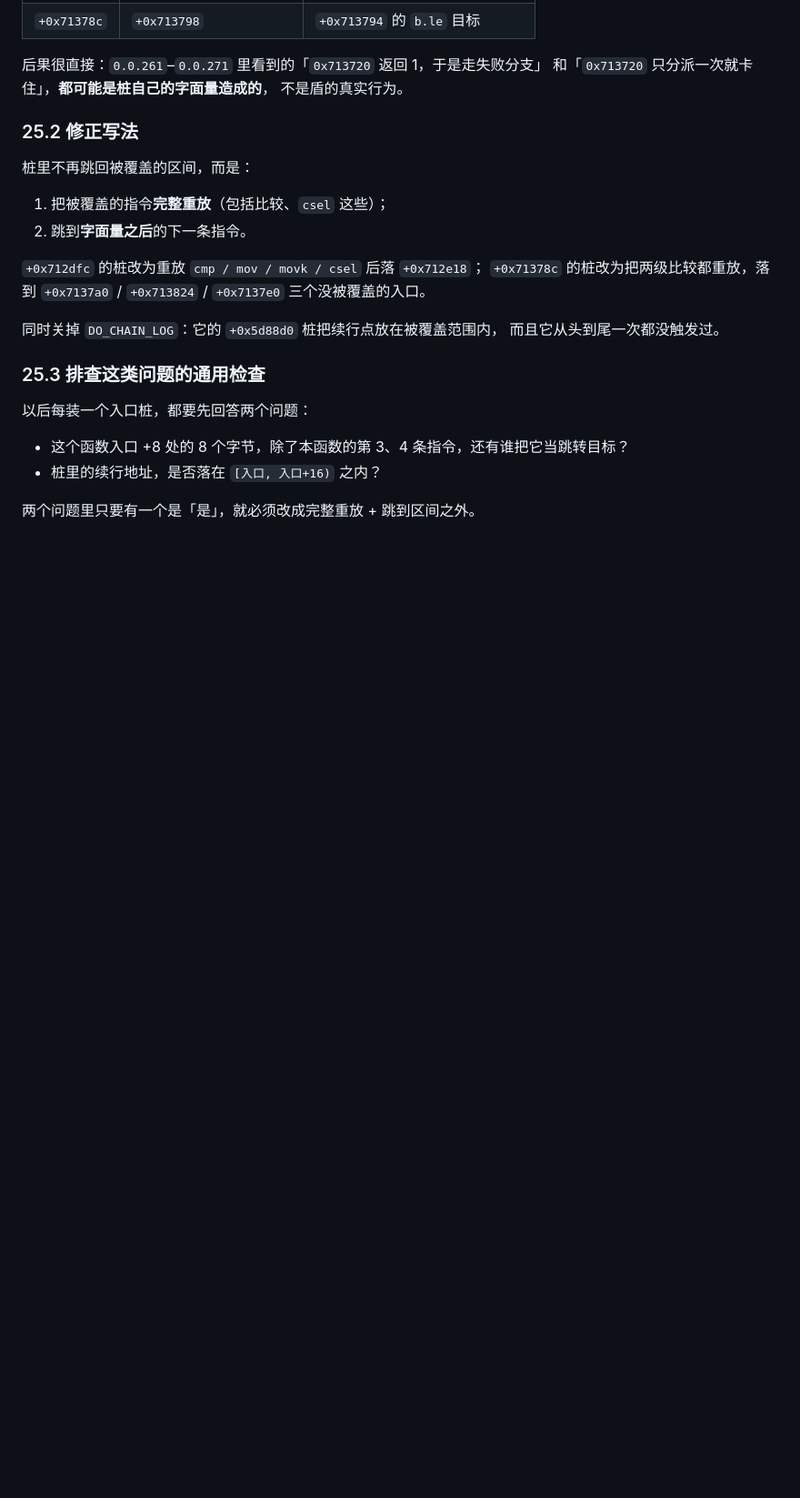
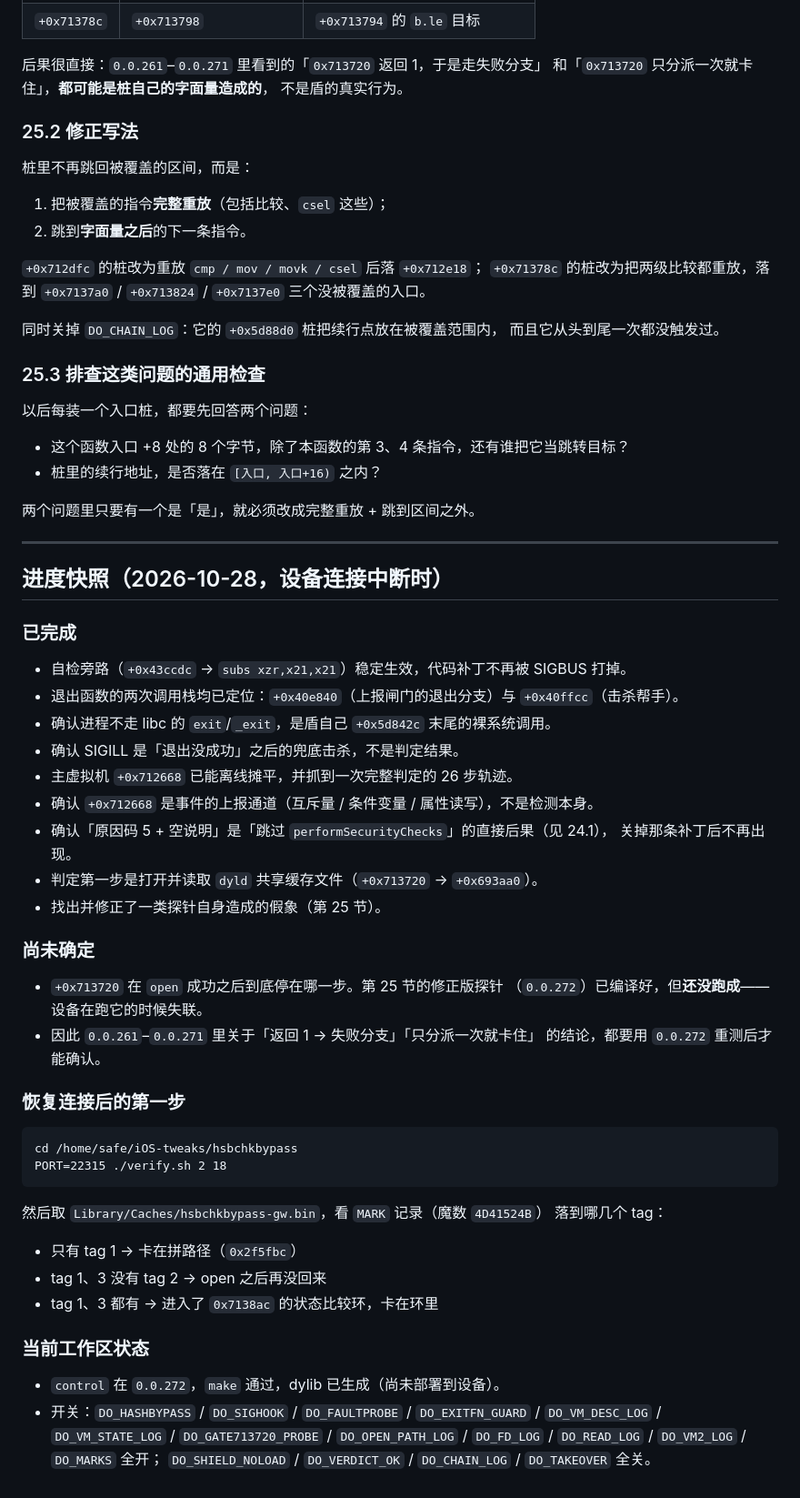
Before and after one commit to Liam0205/iOS-tweaks, a Markdown page: hsbchkbypass/analysis.md, the part around the change. Shown at 91% size. GitHub-like rendering; blank space fills up the shorter version.

Commit message:
docs(hsbchkbypass): 记录设备失联时的进度快照与恢复步骤

````diff
--- a/hsbchkbypass/analysis.md
+++ b/hsbchkbypass/analysis.md
@@ -2395,3 +2395,49 @@ Round 23 结束时还在开着。
 - 桩里的续行地址，是否落在 `[入口, 入口+16)` 之内？
 
 两个问题里只要有一个是「是」，就必须改成完整重放 + 跳到区间之外。
+
+---
+
+## 进度快照（2026-10-28，设备连接中断时）
+
+### 已完成
+
+- 自检旁路（`+0x43ccdc` → `subs xzr,x21,x21`）稳定生效，代码补丁不再被 SIGBUS 打掉。
+- 退出函数的两次调用栈均已定位：`+0x40e840`（上报闸门的退出分支）与 `+0x40ffcc`（击杀帮手）。
+- 确认进程不走 libc 的 `exit`/`_exit`，是盾自己 `+0x5d842c` 末尾的裸系统调用。
+- 确认 SIGILL 是「退出没成功」之后的兜底击杀，不是判定结果。
+- 主虚拟机 `+0x712668` 已能离线摊平，并抓到一次完整判定的 26 步轨迹。
+- 确认 `+0x712668` 是事件的上报通道（互斥量 / 条件变量 / 属性读写），不是检测本身。
+- 确认「原因码 5 + 空说明」是「跳过 `performSecurityChecks`」的直接后果（见 24.1），
+  关掉那条补丁后不再出现。
+- 判定第一步是打开并读取 `dyld` 共享缓存文件（`+0x713720` → `+0x693aa0`）。
+- 找出并修正了一类探针自身造成的假象（第 25 节）。
+
+### 尚未确定
+
+- `+0x713720` 在 `open` 成功之后到底停在哪一步。第 25 节的修正版探针
+  （`0.0.272`）已编译好，但**还没跑成**——设备在跑它的时候失联。
+- 因此 `0.0.261`–`0.0.271` 里关于「返回 1 → 失败分支」「只分派一次就卡住」
+  的结论，都要用 `0.0.272` 重测后才能确认。
+
+### 恢复连接后的第一步
+
+```
+cd /home/safe/iOS-tweaks/hsbchkbypass
+PORT=22315 ./verify.sh 2 18
+```
+
+然后取 `Library/Caches/hsbchkbypass-gw.bin`，看 `MARK` 记录（魔数 `4D41524B`）
+落到哪几个 tag：
+
+- 只有 tag 1 → 卡在拼路径（`0x2f5fbc`）
+- tag 1、3 没有 tag 2 → open 之后再没回来
+- tag 1、3 都有 → 进入了 `0x7138ac` 的状态比较环，卡在环里
+
+### 当前工作区状态
+
+- `control` 在 `0.0.272`，`make` 通过，dylib 已生成（尚未部署到设备）。
+- 开关：`DO_HASHBYPASS` / `DO_SIGHOOK` / `DO_FAULTPROBE` / `DO_EXITFN_GUARD` /
+  `DO_VM_DESC_LOG` / `DO_VM_STATE_LOG` / `DO_GATE713720_PROBE` / `DO_OPEN_PATH_LOG` /
+  `DO_FD_LOG` / `DO_READ_LOG` / `DO_VM2_LOG` / `DO_MARKS` 全开；
+  `DO_SHIELD_NOLOAD` / `DO_VERDICT_OK` / `DO_CHAIN_LOG` / `DO_TAKEOVER` 全关。
````
